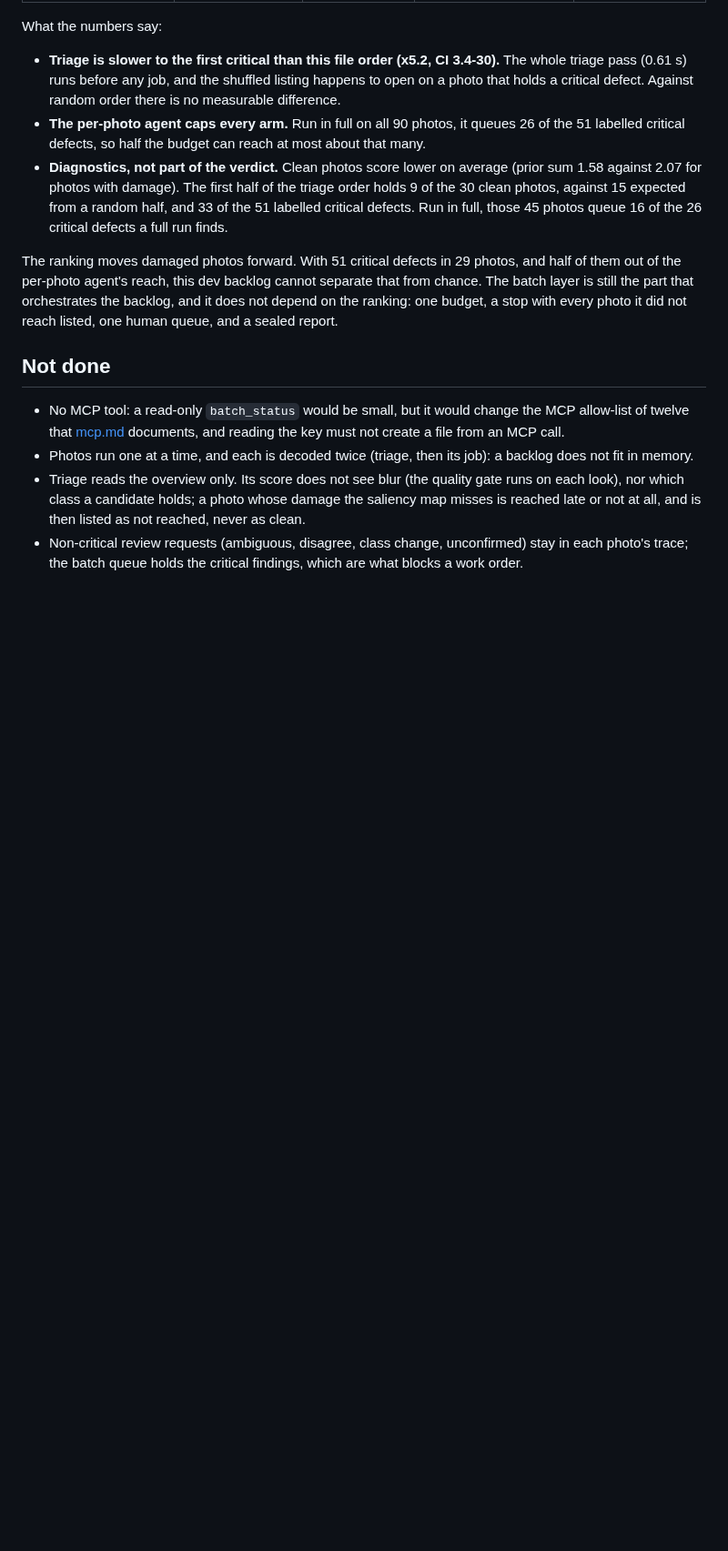
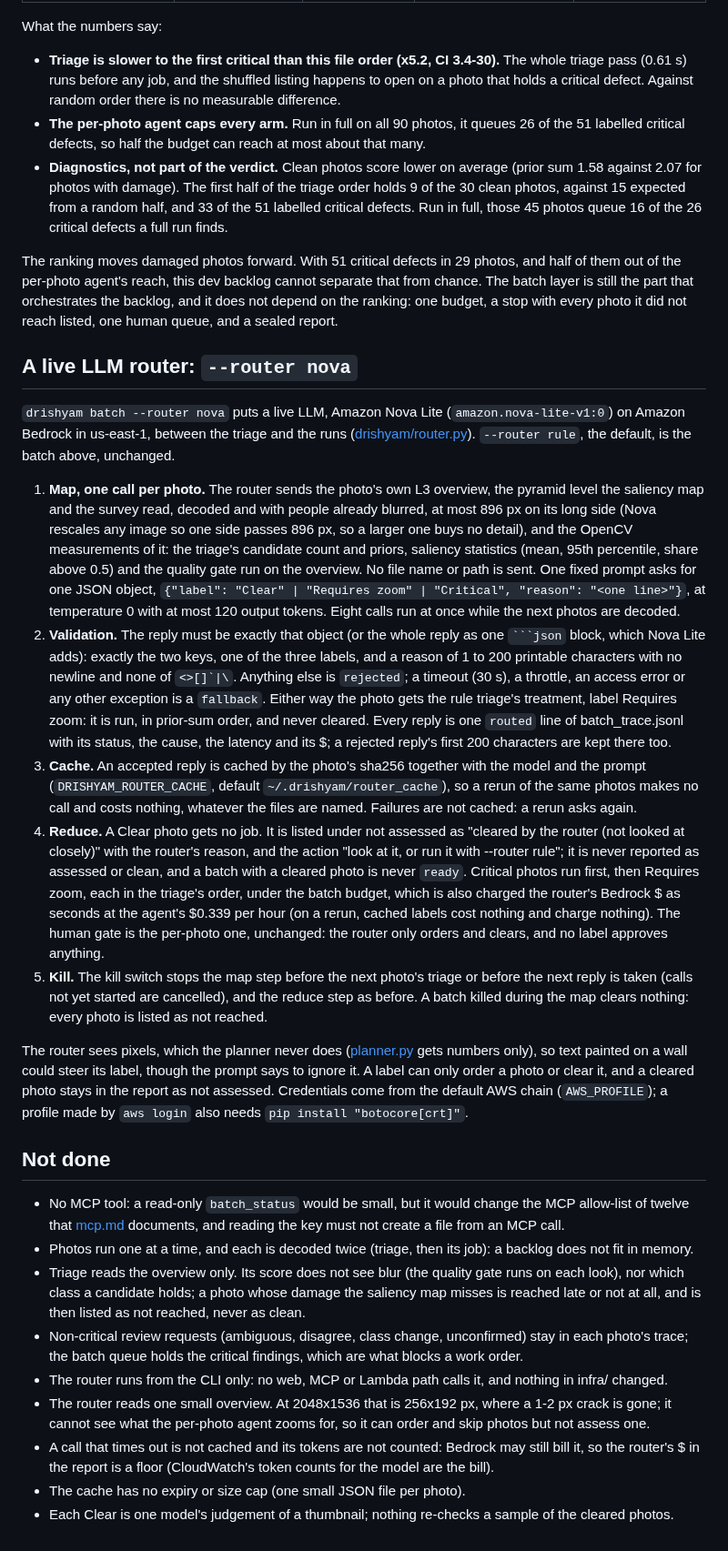
Before and after one commit to vj-io/drishyam, a Markdown page: docs/batch.md, the part around one of its changes. Shown at 91% size. Drawn GitHub-style; blank space fills up the shorter version.

Commit message:
WIP docs/batch.md: the --router nova mechanics (results to follow)
Co-Authored-By: Claude Opus 5.5 <noreply@anthropic.com>

`````diff
--- a/docs/batch.md
+++ b/docs/batch.md
@@ -109,6 +110,44 @@ per-photo agent's reach, this dev backlog cannot separate that from chance. The
 orchestrates the backlog, and it does not depend on the ranking: one budget, a stop with every photo it did not reach
 listed, one human queue, and a sealed report.
 
+## A live LLM router: `--router nova`
+
+`drishyam batch --router nova` puts a live LLM, Amazon Nova Lite (`amazon.nova-lite-v1:0`) on Amazon Bedrock in
+us-east-1, between the triage and the runs ([drishyam/router.py](../drishyam/router.py)). `--router rule`, the
+default, is the batch above, unchanged.
+
+1. **Map, one call per photo.** The router sends the photo's own L3 overview, the pyramid level the saliency map and
+   the survey read, decoded and with people already blurred, at most 896 px on its long side (Nova rescales any image
+   so one side passes 896 px, so a larger one buys no detail), and the OpenCV measurements of it: the triage's
+   candidate count and priors, saliency statistics (mean, 95th percentile, share above 0.5) and the quality gate run
+   on the overview. No file name or path is sent. One fixed prompt asks for one JSON object,
+   `{"label": "Clear" | "Requires zoom" | "Critical", "reason": "<one line>"}`, at temperature 0 with at most 120
+   output tokens. Eight calls run at once while the next photos are decoded.
+2. **Validation.** The reply must be exactly that object (or the whole reply as one ```` ```json ```` block, which
+   Nova Lite adds): exactly the two keys, one of the three labels, and a reason of 1 to 200 printable characters
+   with no newline and none of `` <>[]`|\ ``. Anything else is `rejected`; a timeout (30 s), a throttle, an access
+   error or any other exception is a `fallback`. Either way the photo gets the rule triage's treatment, label
+   Requires zoom: it is run, in prior-sum order, and never cleared. Every reply is one `routed` line of
+   batch_trace.jsonl with its status, the cause, the latency and its $; a rejected reply's first 200 characters are
+   kept there too.
+3. **Cache.** An accepted reply is cached by the photo's sha256 together with the model and the prompt
+   (`DRISHYAM_ROUTER_CACHE`, default `~/.drishyam/router_cache`), so a rerun of the same photos makes no call and
+   costs nothing, whatever the files are named. Failures are not cached: a rerun asks again.
+4. **Reduce.** A Clear photo gets no job. It is listed under not assessed as "cleared by the router (not looked at
+   closely)" with the router's reason, and the action "look at it, or run it with --router rule"; it is never
+   reported as assessed or clean, and a batch with a cleared photo is never `ready`. Critical photos run first, then
+   Requires zoom, each in the triage's order, under the batch budget, which is also charged the router's Bedrock $
+   as seconds at the agent's $0.339 per hour (on a rerun, cached labels cost nothing and charge nothing). The human
+   gate is the per-photo one, unchanged: the router only orders and clears, and no label approves anything.
+5. **Kill.** The kill switch stops the map step before the next photo's triage or before the next reply is taken
+   (calls not yet started are cancelled), and the reduce step as before. A batch killed during the map clears
+   nothing: every photo is listed as not reached.
+
+The router sees pixels, which the planner never does ([planner.py](../drishyam/planner.py) gets numbers only), so
+text painted on a wall could steer its label, though the prompt says to ignore it. A label can only order a photo or
+clear it, and a cleared photo stays in the report as not assessed. Credentials come from the default AWS chain
+(`AWS_PROFILE`); a profile made by `aws login` also needs `pip install "botocore[crt]"`.
+
 ## Not done
 
 - No MCP tool: a read-only `batch_status` would be small, but it would change the MCP allow-list of twelve that
@@ -119,3 +158,10 @@ listed, one human queue, and a sealed report.
   not reached, never as clean.
 - Non-critical review requests (ambiguous, disagree, class change, unconfirmed) stay in each photo's trace; the batch
   queue holds the critical findings, which are what blocks a work order.
+- The router runs from the CLI only: no web, MCP or Lambda path calls it, and nothing in infra/ changed.
+- The router reads one small overview. At 2048x1536 that is 256x192 px, where a 1-2 px crack is gone; it cannot see
+  what the per-photo agent zooms for, so it can order and skip photos but not assess one.
+- A call that times out is not cached and its tokens are not counted: Bedrock may still bill it, so the router's $
+  in the report is a floor (CloudWatch's token counts for the model are the bill).
+- The cache has no expiry or size cap (one small JSON file per photo).
+- Each Clear is one model's judgement of a thumbnail; nothing re-checks a sample of the cleared photos.
`````
Also changed, not shown: other parts of docs/batch.md (+3 -2 lines).
